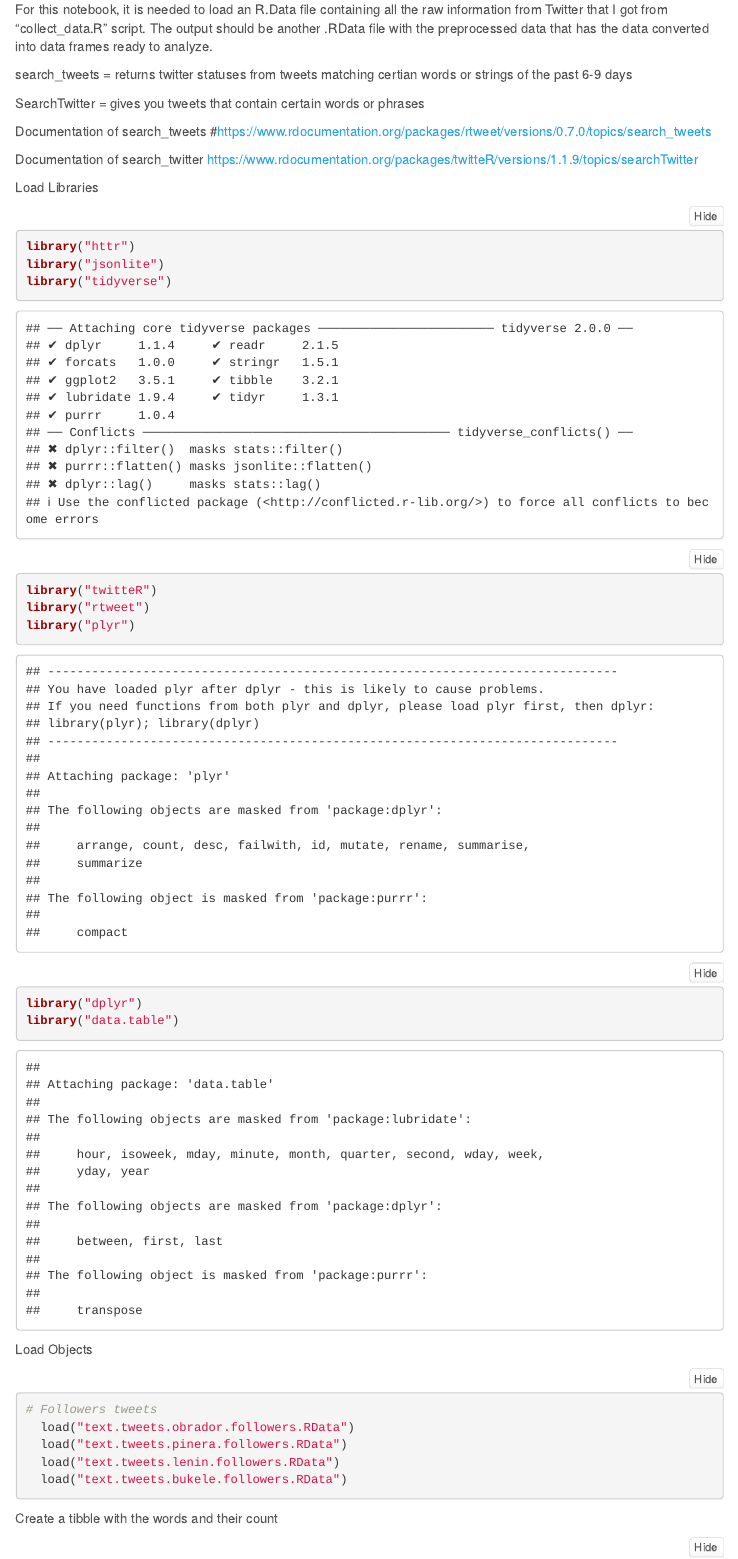
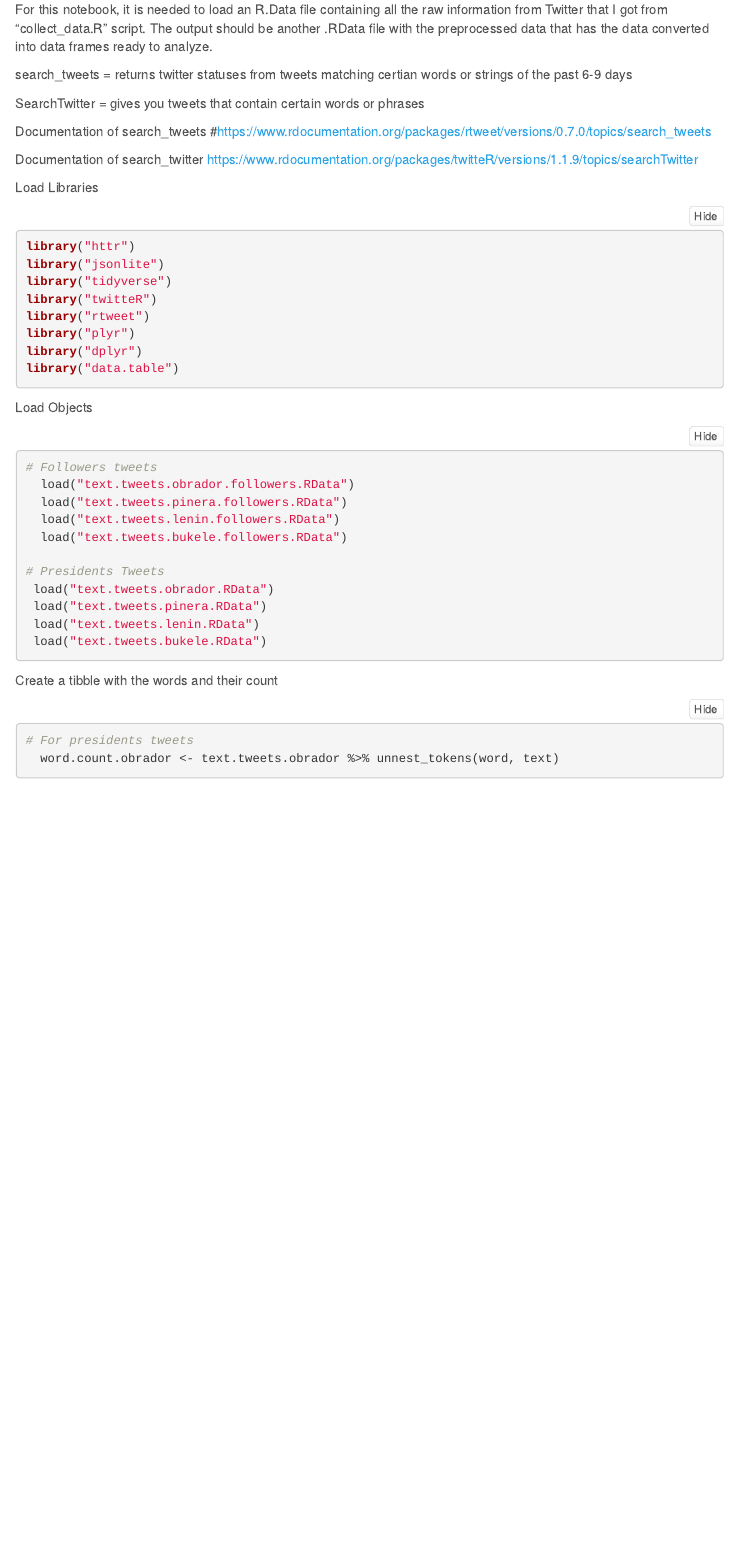
Before and after one commit to Luis-Fernando-117/ADF-Assignment-464422, an R Markdown document (written_report.Rmd): the page in a window 1100 px wide, from 140 px down. Rendered offline with R 4.5, knitr and Pandoc, with nearby package versions; folded parts are opened; some code elsewhere in the file could not run offline; menus at the side of the page are left out.

Commit message:
adding some text mining analysis code

````diff
--- a/written_report.Rmd
+++ b/written_report.Rmd
@@ -30,7 +30,7 @@ Documentation of search_twitter
 https://www.rdocumentation.org/packages/twitteR/versions/1.1.9/topics/searchTwitter
 
 Load Libraries
-```{r}
+```{r, message=FALSE }
 library("httr")
 library("jsonlite")
 library("tidyverse")
@@ -48,8 +48,16 @@ Load Objects
   load("text.tweets.pinera.followers.RData")
   load("text.tweets.lenin.followers.RData")
   load("text.tweets.bukele.followers.RData")
+
+# Presidents Tweets
+ load("text.tweets.obrador.RData")
+ load("text.tweets.pinera.RData")
+ load("text.tweets.lenin.RData")
+ load("text.tweets.bukele.RData")
 ```
 
 Create a tibble with the words and their count
 
 ```{r}
+# For presidents tweets
+  word.count.obrador <- text.tweets.obrador %>% unnest_tokens(word, text)
````
Also changed, not shown: written_report.Rmd (7 more changed lines).
